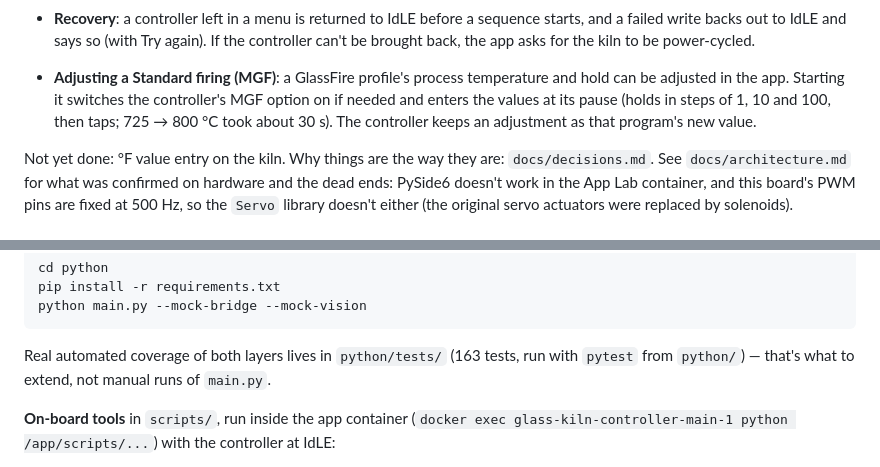
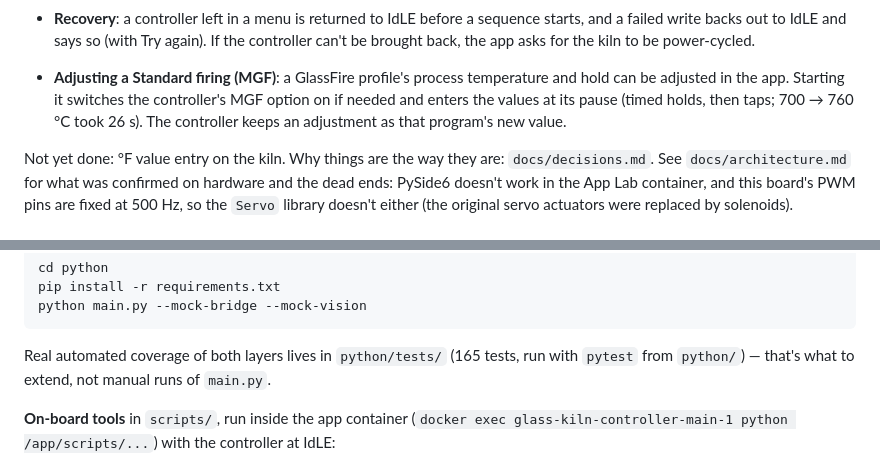
Before and after one commit to paulrbarnard/GlassKilnController, a Markdown page: README.md, 2 parts joined by grey strips. Drawn GitHub-style.

Commit message:
Docs: MGF timed holds (700 -> 760 °C in 26 s on the kiln)
Co-Authored-By: Claude Opus 5.5 <noreply@anthropic.com>

````diff
--- a/README.md
+++ b/README.md
@@ -143,8 +143,8 @@ mount and the 8" display):
 - **Adjusting a Standard firing (MGF)**: a GlassFire profile's process
   temperature and hold can be adjusted in the app. Starting it switches the
   controller's MGF option on if needed and enters the values at its pause
-  (holds in steps of 1, 10 and 100, then taps; 725 → 800 °C took about
-  30 s). The controller keeps an adjustment as that program's new value.
+  (timed holds, then taps; 700 → 760 °C took 26 s). The controller keeps
+  an adjustment as that program's new value.
 
 Not yet done: °F value entry on the kiln. Why things are the
 way they are: `docs/decisions.md`. See `docs/architecture.md` for what was
@@ -174,7 +174,7 @@ pip install -r requirements.txt
 python main.py --mock-bridge --mock-vision
 ```
 
-Real automated coverage of both layers lives in `python/tests/` (163 tests,
+Real automated coverage of both layers lives in `python/tests/` (165 tests,
 run with `pytest` from `python/`) — that's what to extend, not manual runs
 of `main.py`.
 
````
Also changed, not shown: docs/architecture.md (+2 -2 lines), docs/decisions.md (+9 -6 lines).
